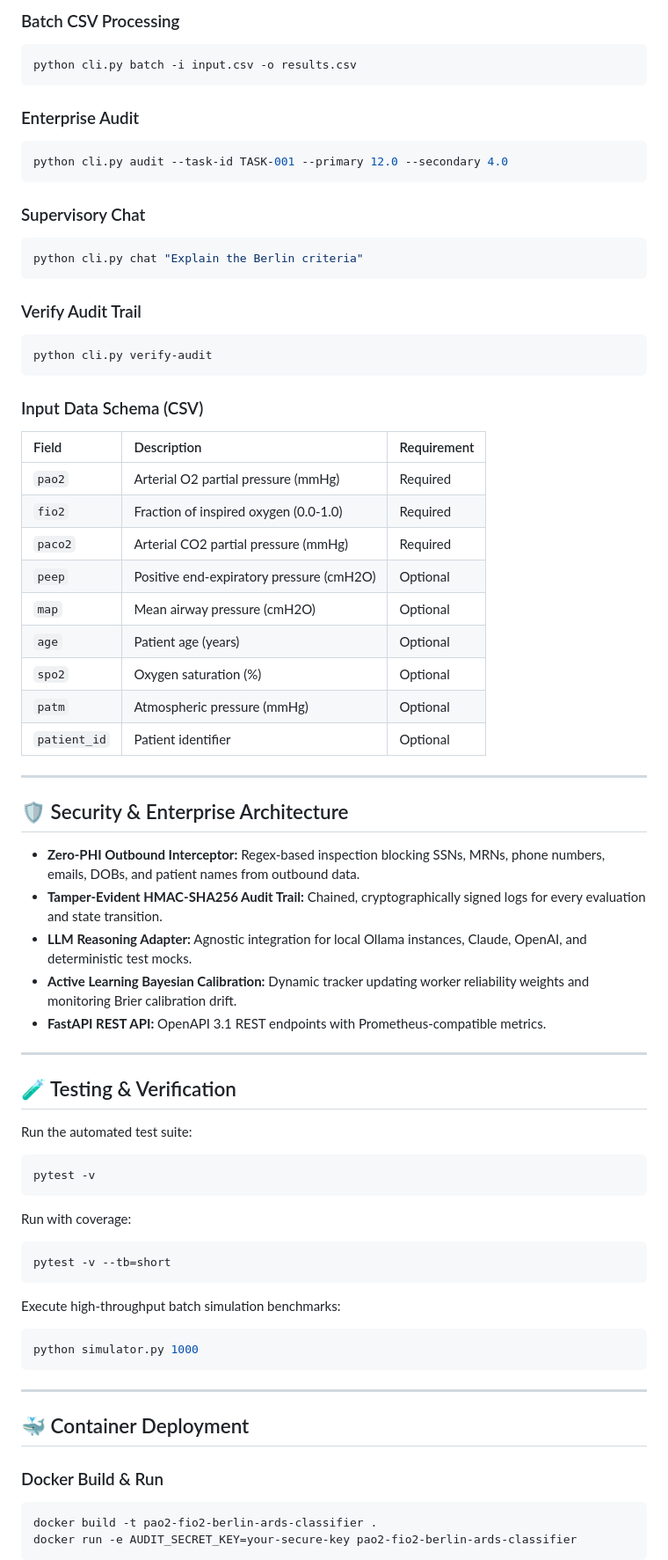
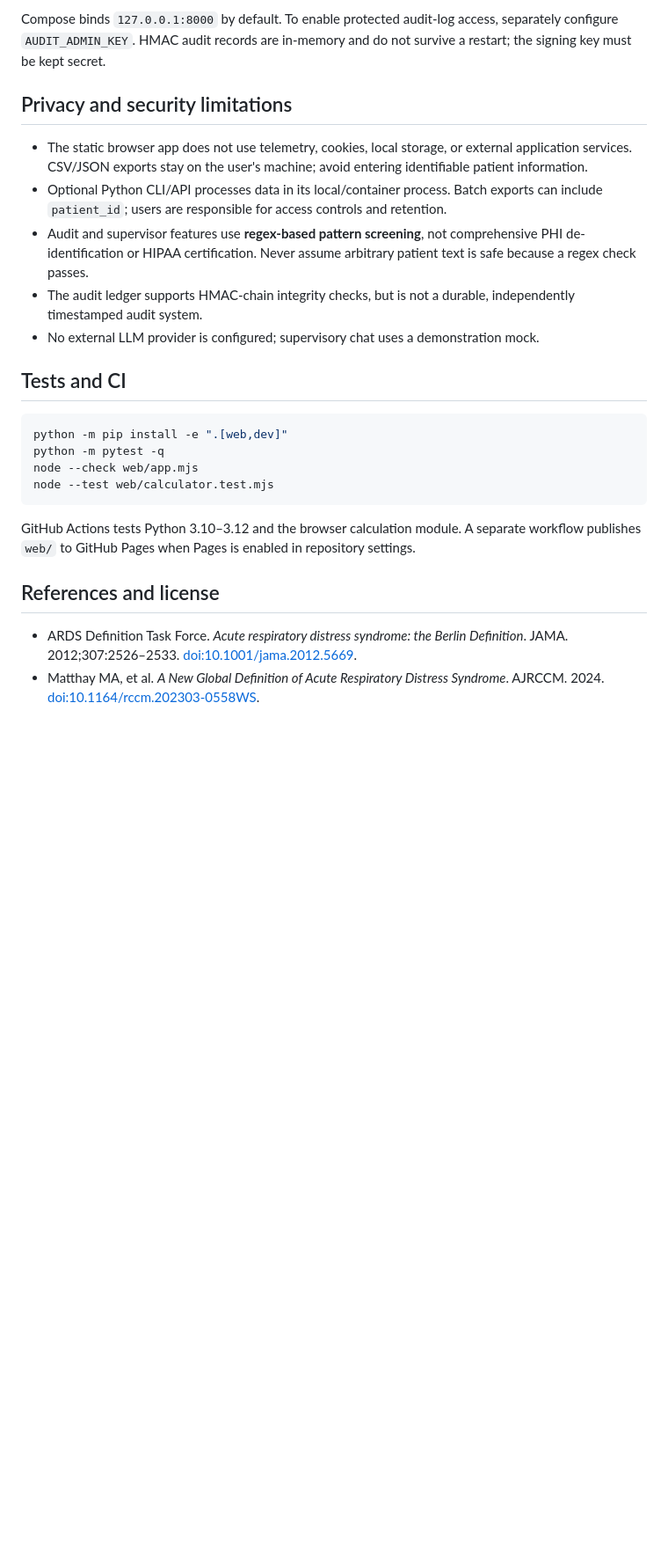
Before and after one commit to abusuraihsakhri/pao2-fio2-berlin-ards-classifier, a Markdown page: README.md, the part around one of its changes. Shown at 88% size. Rendered like a GitHub page; blank space fills up the shorter version.

````diff
--- a/README.md
+++ b/README.md
@@ -73,78 +57,28 @@ python cli.py berlin --pao2 60 --fio2 0.4 --peep 10
 ```
 
-### Batch CSV Processing
+Compose binds `127.0.0.1:8000` by default. To enable protected audit-log access, separately configure `AUDIT_ADMIN_KEY`. HMAC audit records are in-memory and do not survive a restart; the signing key must be kept secret.
+
+## Privacy and security limitations
+
+- The static browser app does not use telemetry, cookies, local storage, or external application services. CSV/JSON exports stay on the user's machine; avoid entering identifiable patient information.
+- Optional Python CLI/API processes data in its local/container process. Batch exports can include `patient_id`; users are responsible for access controls and retention.
+- Audit and supervisor features use **regex-based pattern screening**, not comprehensive PHI de-identification or HIPAA certification. Never assume arbitrary patient text is safe because a regex check passes.
+- The audit ledger supports HMAC-chain integrity checks, but is not a durable, independently timestamped audit system.
+- No external LLM provider is configured; supervisory chat uses a demonstration mock.
+
+## Tests and CI
+
 ```bash
-python cli.py batch -i input.csv -o results.csv
+python -m pip install -e ".[web,dev]"
+python -m pytest -q
+node --check web/app.mjs
+node --test web/calculator.test.mjs
 ```
 
-### Enterprise Audit
-```bash
-python cli.py audit --task-id TASK-001 --primary 12.0 --secondary 4.0
-```
+GitHub Actions tests Python 3.10–3.12 and the browser calculation module. A separate workflow publishes `web/` to GitHub Pages when Pages is enabled in repository settings.
 
-### Supervisory Chat
-```bash
-python cli.py chat "Explain the Berlin criteria"
-```
+## References and license
 
-### Verify Audit Trail
-```bash
-python cli.py verify-audit
-```
+- ARDS Definition Task Force. *Acute respiratory distress syndrome: the Berlin Definition*. JAMA. 2012;307:2526–2533. [doi:10.1001/jama.2012.5669](https://doi.org/10.1001/jama.2012.5669).
+- Matthay MA, et al. *A New Global Definition of Acute Respiratory Distress Syndrome*. AJRCCM. 2024. [doi:10.1164/rccm.202303-0558WS](https://doi.org/10.1164/rccm.202303-0558WS).
 
-### Input Data Schema (CSV)
-
-| Field | Description | Requirement |
-|:------|:------------|:------------|
-| `pao2` | Arterial O2 partial pressure (mmHg) | Required |
-| `fio2` | Fraction of inspired oxygen (0.0-1.0) | Required |
-| `paco2` | Arterial CO2 partial pressure (mmHg) | Required |
-| `peep` | Positive end-expiratory pressure (cmH2O) | Optional |
-| `map` | Mean airway pressure (cmH2O) | Optional |
-| `age` | Patient age (years) | Optional |
-| `spo2` | Oxygen saturation (%) | Optional |
-| `patm` | Atmospheric pressure (mmHg) | Optional |
-| `patient_id` | Patient identifier | Optional |
-
----
-
-## 🛡️ Security & Enterprise Architecture
-
-* **Zero-PHI Outbound Interceptor:** Regex-based inspection blocking SSNs, MRNs, phone numbers, emails, DOBs, and patient names from outbound data.
-* **Tamper-Evident HMAC-SHA256 Audit Trail:** Chained, cryptographically signed logs for every evaluation and state transition.
-* **LLM Reasoning Adapter:** Agnostic integration for local Ollama instances, Claude, OpenAI, and deterministic test mocks.
-* **Active Learning Bayesian Calibration:** Dynamic tracker updating worker reliability weights and monitoring Brier calibration drift.
-* **FastAPI REST API:** OpenAPI 3.1 REST endpoints with Prometheus-compatible metrics.
-
----
-
-## 🧪 Testing & Verification
-
-Run the automated test suite:
-
-```bash
-pytest -v
-```
-
-Run with coverage:
-
-```bash
-pytest -v --tb=short
-```
-
-Execute high-throughput batch simulation benchmarks:
-
-```bash
-python simulator.py 1000
-```
-
----
-
-## 🐳 Container Deployment
-
-### Docker Build & Run
-```bash
-docker build -t pao2-fio2-berlin-ards-classifier .
-docker run -e AUDIT_SECRET_KEY=your-secure-key pao2-fio2-berlin-ards-classifier
-```
-
````
Also changed, not shown: other parts of README.md (+40 -96 lines).
